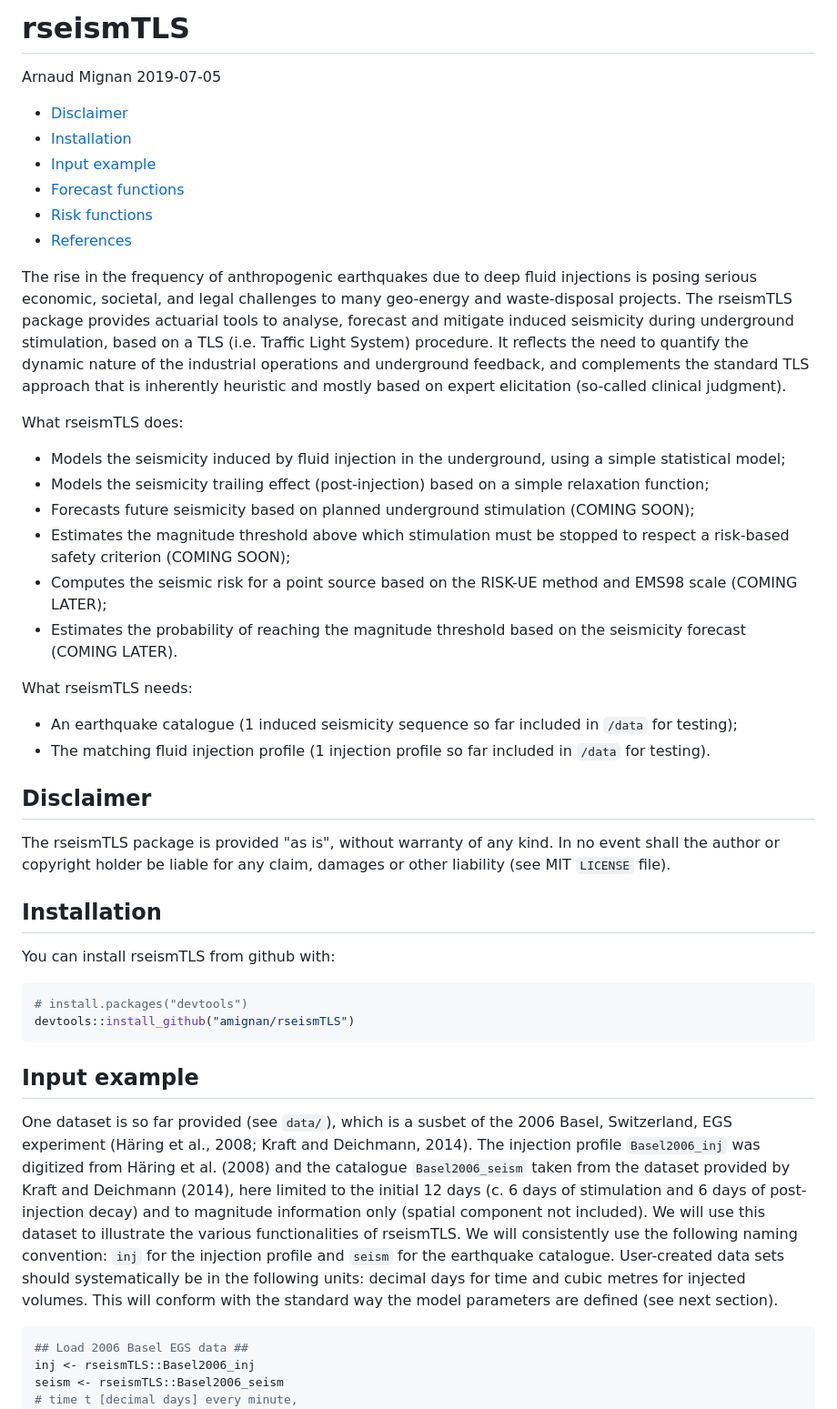
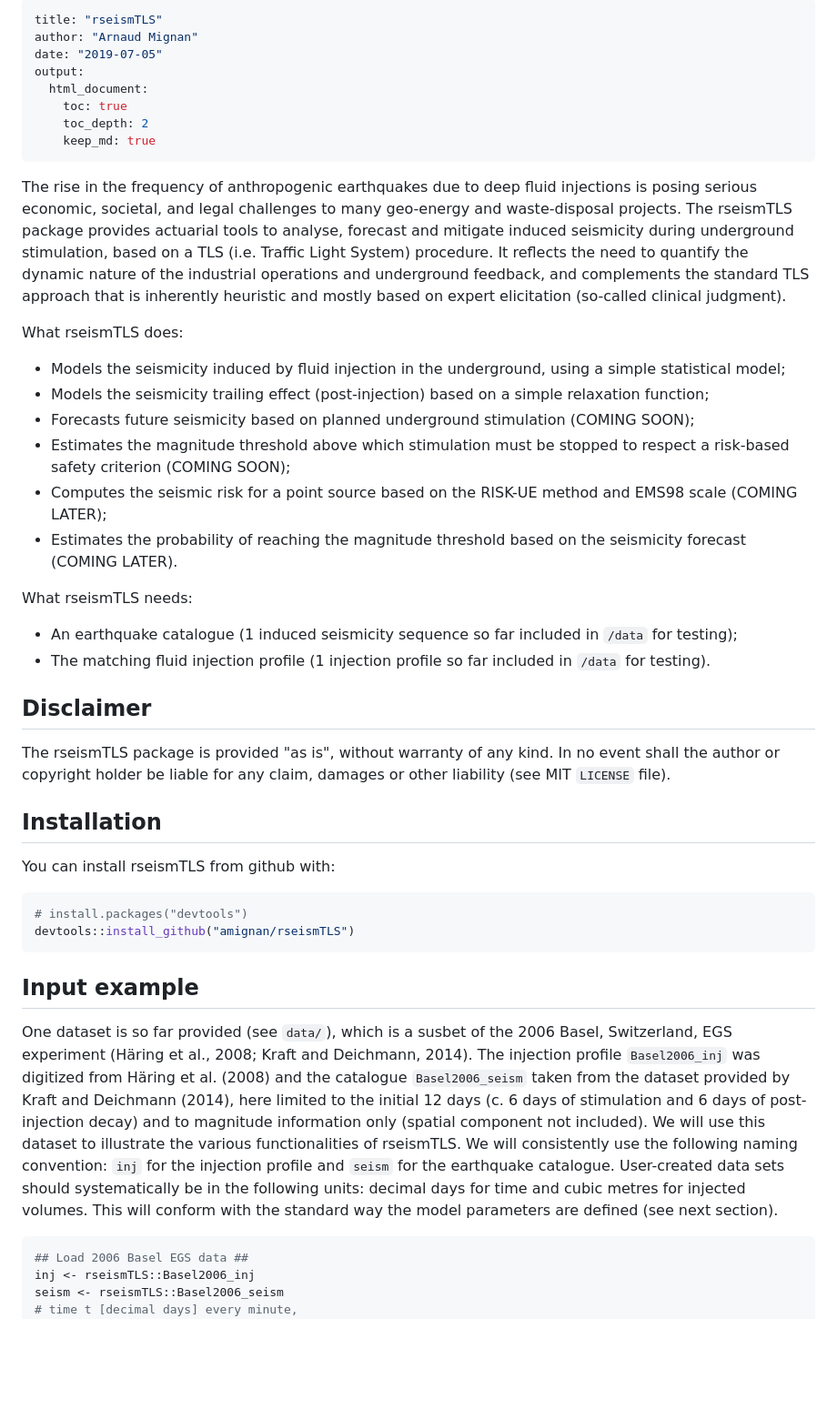
Before and after one commit to amignan/rseismTLS, a Markdown page: README.md, the part around the change printed below. Shown: that part at 91% size. Drawn GitHub-style; blank space fills up the shorter version.

Commit message:
YAML header corrected for HTML+.md

````diff
--- a/README.md
+++ b/README.md
@@ -1,55 +1,57 @@
-rseismTLS
-================
-Arnaud Mignan
-2019-07-05
-
--   [Disclaimer](#disclaimer)
--   [Installation](#installation)
--   [Input example](#input-example)
--   [Forecast functions](#forecast-functions)
--   [Risk functions](#risk-functions)
--   [References](#references)
+---
+title: "rseismTLS"
+author: "Arnaud Mignan"
+date: "2019-07-05"
+output:
+  html_document:
+    toc: true
+    toc_depth: 2
+    keep_md: true
+---
 
 <!-- README.md is generated from README.Rmd. Please edit that file -->
+
+
+
 <!-- badges: start -->
 <!-- badges: end -->
+
 The rise in the frequency of anthropogenic earthquakes due to deep fluid injections is posing serious economic, societal, and legal challenges to many geo-energy and waste-disposal projects. The rseismTLS package provides actuarial tools to analyse, forecast and mitigate induced seismicity during underground stimulation, based on a TLS (i.e. Traffic Light System) procedure. It reflects the need to quantify the dynamic nature of the industrial operations and underground feedback, and complements the standard TLS approach that is inherently heuristic and mostly based on expert elicitation (so-called clinical judgment).
 
 What rseismTLS does:
 
--   Models the seismicity induced by fluid injection in the underground, using a simple statistical model;
--   Models the seismicity trailing effect (post-injection) based on a simple relaxation function;
--   Forecasts future seismicity based on planned underground stimulation (COMING SOON);
--   Estimates the magnitude threshold above which stimulation must be stopped to respect a risk-based safety criterion (COMING SOON);
--   Computes the seismic risk for a point source based on the RISK-UE method and EMS98 scale (COMING LATER);
--   Estimates the probability of reaching the magnitude threshold based on the seismicity forecast (COMING LATER).
+- Models the seismicity induced by fluid injection in the underground, using a simple statistical model;
+- Models the seismicity trailing effect (post-injection) based on a simple relaxation function;
+- Forecasts future seismicity based on planned underground stimulation (COMING SOON);
+- Estimates the magnitude threshold above which stimulation must be stopped to respect a risk-based safety criterion (COMING SOON);
+- Computes the seismic risk for a point source based on the RISK-UE method and EMS98 scale (COMING LATER);
+- Estimates the probability of reaching the magnitude threshold based on the seismicity forecast (COMING LATER).
 
 What rseismTLS needs:
 
--   An earthquake catalogue (1 induced seismicity sequence so far included in `/data` for testing);
--   The matching fluid injection profile (1 injection profile so far included in `/data` for testing).
+- An earthquake catalogue (1 induced seismicity sequence so far included in `/data` for testing);
+- The matching fluid injection profile (1 injection profile so far included in `/data` for testing).
 
-Disclaimer
-----------
+## Disclaimer
 
 The rseismTLS package is provided "as is", without warranty of any kind. In no event shall the author or copyright holder be liable for any claim, damages or other liability (see MIT `LICENSE` file).
 
-Installation
-------------
+## Installation
 
 You can install rseismTLS from github with:
 
-``` r
+
+```r
 # install.packages("devtools")
 devtools::install_github("amignan/rseismTLS")
 ```
 
-Input example
--------------
+## Input example
 
 One dataset is so far provided (see `data/`), which is a susbet of the 2006 Basel, Switzerland, EGS experiment (Häring et al., 2008; Kraft and Deichmann, 2014). The injection profile `Basel2006_inj` was digitized from Häring et al. (2008) and the catalogue `Basel2006_seism` taken from the dataset provided by Kraft and Deichmann (2014), here limited to the initial 12 days (c. 6 days of stimulation and 6 days of post-injection decay) and to magnitude information only (spatial component not included). We will use this dataset to illustrate the various functionalities of rseismTLS. We will consistently use the following naming convention: `inj` for the injection profile and `seism` for the earthquake catalogue. User-created data sets should systematically be in the following units: decimal days for time and cubic metres for injected volumes. This will conform with the standard way the model parameters are defined (see next section).
 
-``` r
+
+```r
 ## Load 2006 Basel EGS data ##
 inj <- rseismTLS::Basel2006_inj
 seism <- rseismTLS::Basel2006_seism
````
Also changed, not shown: other parts of README.md (+29 -20 lines), figs/unnamed-chunk-3-1.png, figs/unnamed-chunk-5-1.png, figs/unnamed-chunk-6-1.png, 2 other files.
